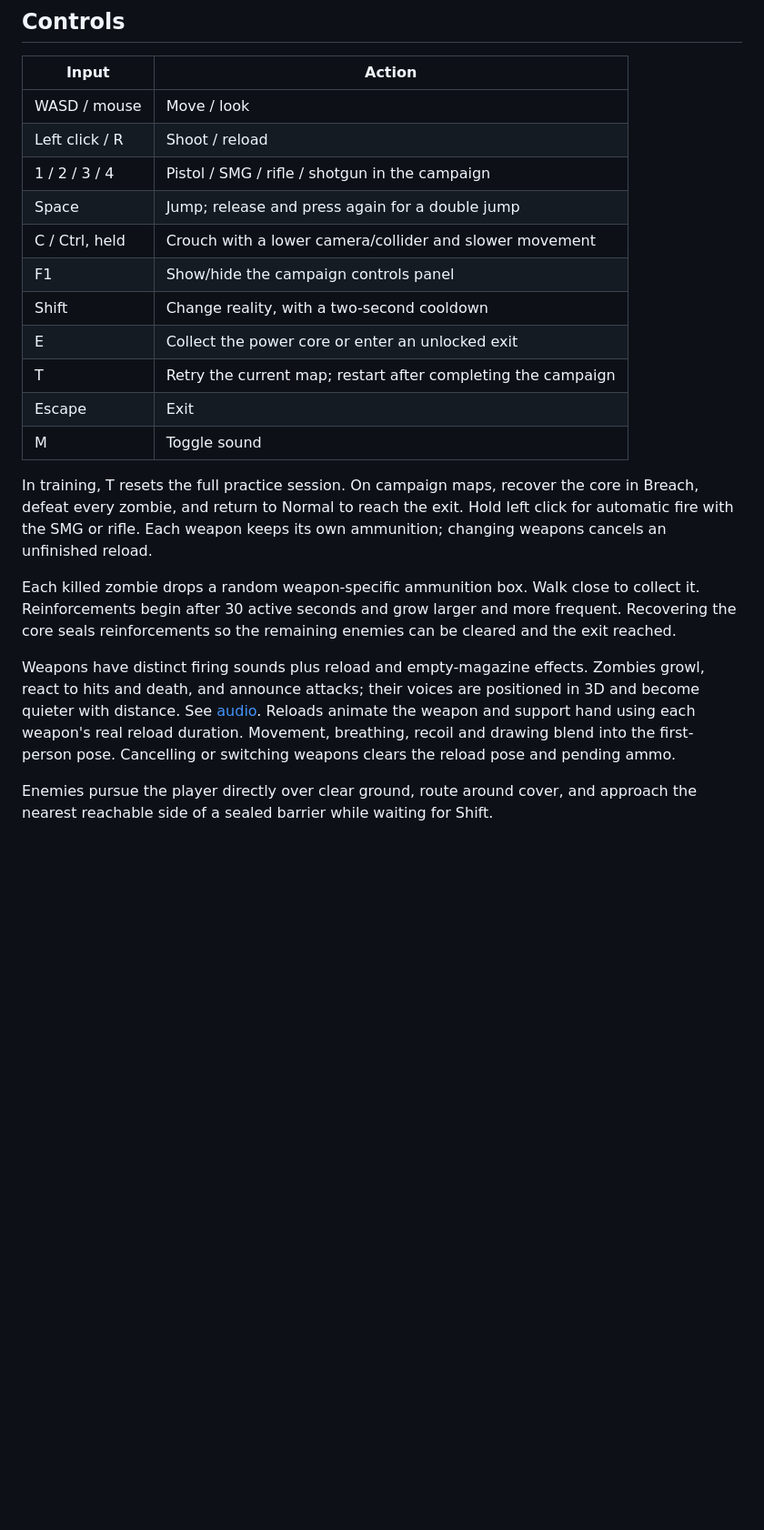
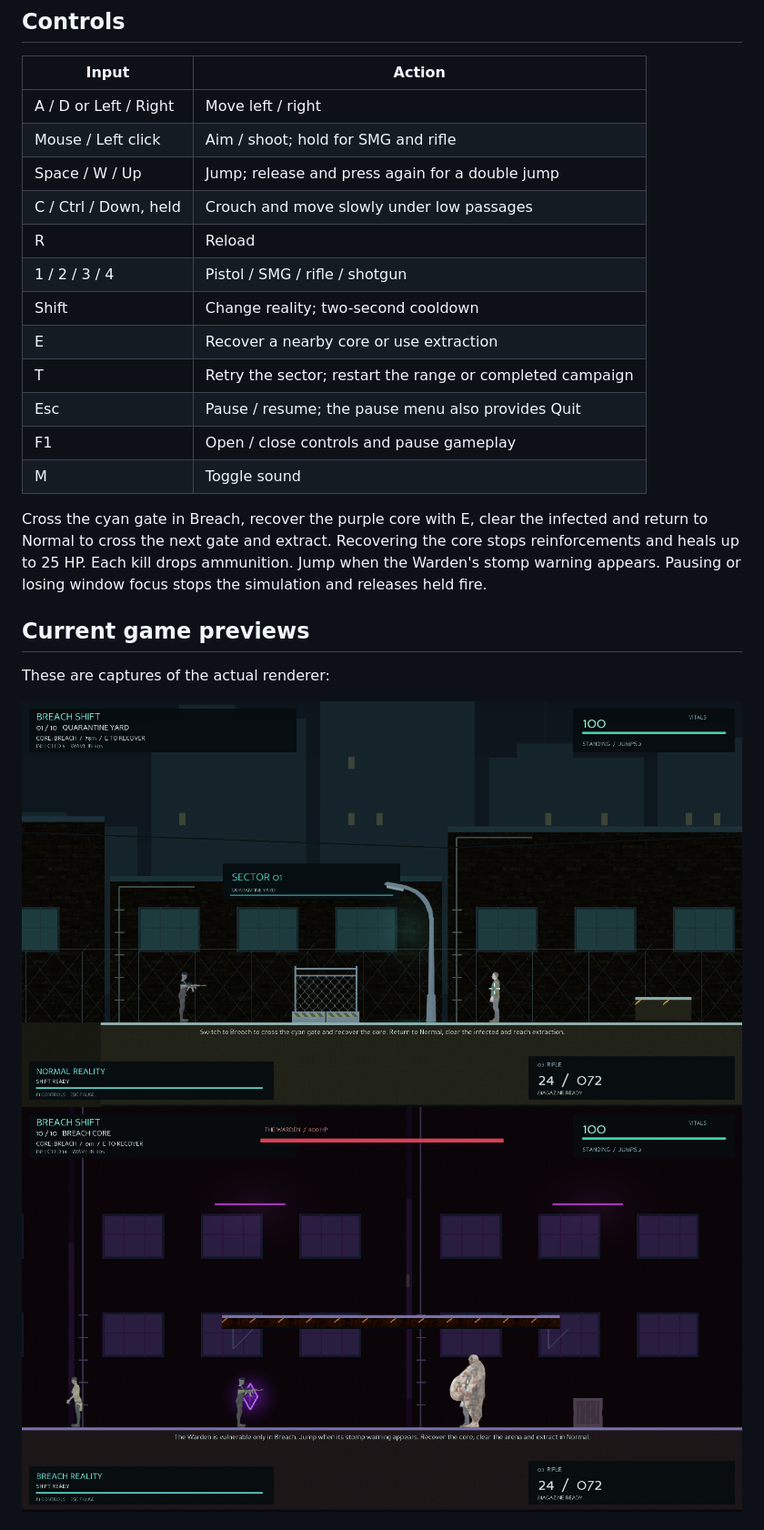
Before and after one commit to black-swordsman00/breach-shift, a Markdown page: README.md, the part around one of its changes. Shown at 91% size. Drawn GitHub-style; pictures changed too: assets/previews/side-view-warden.png (added), assets/previews/side-view.png (added); blank space fills up the shorter version.

```diff
--- a/README.md
+++ b/README.md
@@ -77,35 +35,29 @@ See [combat balance](./docs/combat.md) for HP, weapons, loot and reinforcement r
 
 | Input | Action |
 | --- | --- |
-| WASD / mouse | Move / look |
-| Left click / R | Shoot / reload |
-| 1 / 2 / 3 / 4 | Pistol / SMG / rifle / shotgun in the campaign |
-| Space | Jump; release and press again for a double jump |
-| C / Ctrl, held | Crouch with a lower camera/collider and slower movement |
-| F1 | Show/hide the campaign controls panel |
-| Shift | Change reality, with a two-second cooldown |
-| E | Collect the power core or enter an unlocked exit |
-| T | Retry the current map; restart after completing the campaign |
-| Escape | Exit |
+| A / D or Left / Right | Move left / right |
+| Mouse / Left click | Aim / shoot; hold for SMG and rifle |
+| Space / W / Up | Jump; release and press again for a double jump |
+| C / Ctrl / Down, held | Crouch and move slowly under low passages |
+| R | Reload |
+| 1 / 2 / 3 / 4 | Pistol / SMG / rifle / shotgun |
+| Shift | Change reality; two-second cooldown |
+| E | Recover a nearby core or use extraction |
+| T | Retry the sector; restart the range or completed campaign |
+| Esc | Pause / resume; the pause menu also provides Quit |
+| F1 | Open / close controls and pause gameplay |
 | M | Toggle sound |
 
-In training, T resets the full practice session. On campaign maps, recover the
-core in Breach, defeat every zombie, and return to Normal to reach the exit.
-Hold left click for automatic fire with the SMG or rifle. Each weapon keeps
-its own ammunition; changing weapons cancels an unfinished reload.
+Cross the cyan gate in Breach, recover the purple core with E, clear the
+infected and return to Normal to cross the next gate and extract. Recovering
+the core stops reinforcements and heals up to 25 HP. Each kill drops ammunition.
+Jump when the Warden's stomp warning appears. Pausing or losing window focus
+stops the simulation and releases held fire.
 
-Each killed zombie drops a random weapon-specific ammunition box. Walk close
-to collect it. Reinforcements begin after 30 active seconds and grow larger and
-more frequent. Recovering the core seals reinforcements so the remaining
-enemies can be cleared and the exit reached.
+## Current game previews
 
-Weapons have distinct firing sounds plus reload and empty-magazine effects.
-Zombies growl, react to hits and death, and announce attacks; their voices are
-positioned in 3D and become quieter with distance. See [audio](./docs/audio.md).
-Reloads animate the weapon and support hand using each weapon's real reload
-duration. Movement, breathing, recoil and drawing blend into the first-person
-pose. Cancelling or switching weapons clears the reload pose and pending ammo.
+These are captures of the actual renderer:
 
-Enemies pursue the player directly over clear ground, route around cover, and
-approach the nearest reachable side of a sealed barrier while waiting for Shift.
+![Side-view campaign](./assets/previews/side-view.png)
+![Warden in Breach](./assets/previews/side-view-warden.png)
 
```
Also changed, not shown: other parts of README.md (+42 -90 lines), 8 other files.
